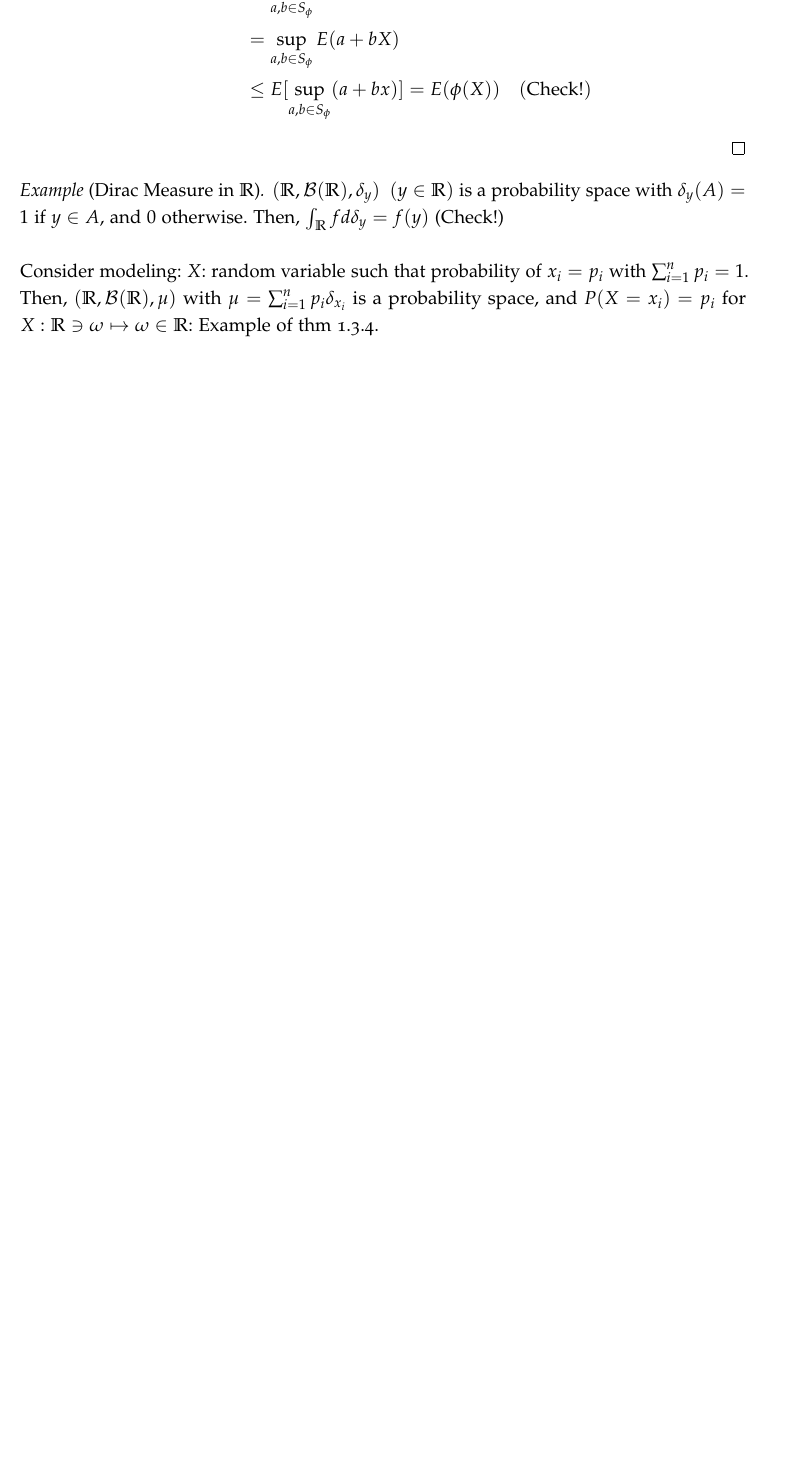
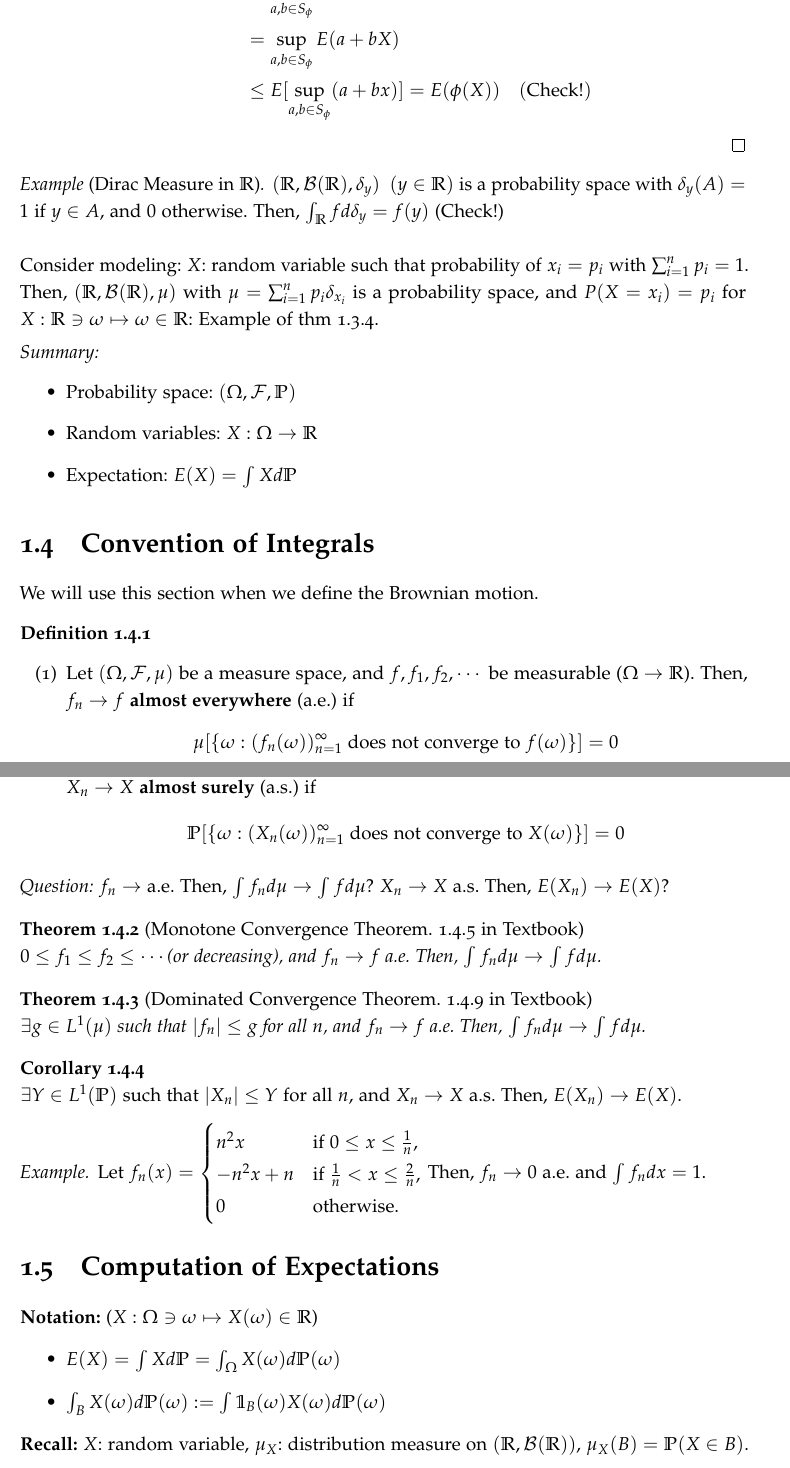
Before and after one commit to snumath/SDE, a LaTeX document (main.tex): part of page 10 of 10 before the commit and two parts of pages 10 and 11 of 13 after it, the two joined at a grey line, cut so that both start at the same text, the shorter picture padded with empty space. Compiled offline with pdfLaTeX.

Commit message:
9/12 lecture

```diff
--- a/main.tex
+++ b/main.tex
@@ -573,3 +573,81 @@ Then, $(\mathbb{R}, \mathcal{B}(\mathbb{R}), \mu)$ with $\mu = \sum_{i=1}^n p_i\
 \end{exmp}
 
 
+\textit{Summary:}
+\begin{itemize}
+\item Probability space: $(\Omega, \mathcal{F}, \mathbb{P})$
+\item Random variables: $X: \Omega \rightarrow \mathbb{R}$
+\item Expectation: $E(X) = \int Xd\mathbb{P}$
+\end{itemize}
+
+
+
+
+
+\section{Convention of Integrals}
+We will use this section when we define the Brownian motion.
+\begin{defn}
+\leavevmode
+\vspace{-6mm}
+\begin{enumerate}[label = (\arabic*)]
+\item
+Let $(\Omega, \mathcal{F}, \mu)$ be a measure space, and
+$f, f_1, f_2, \cdots$ be measurable ($\Omega \rightarrow \mathbb{R}$).
+Then, $f_n \rightarrow f$ \textbf{almost everywhere} (a.e.) if
+$$
+\mu[\{\omega:(f_n(\omega))_{n=1}^\infty \text{ does not converge to } f(\omega)\}] = 0
+$$
+
+\item
+Let ($\Omega, \mathcal{F}, \mathbb{P}$) be a probability space, $X, X_1, X_2, \cdots$ be random variables.
+Then, $X_n \rightarrow X$ \textbf{almost surely} (a.s.) if
+$$\mathbb{P}[\{\omega: (X_n(\omega))_{n=1}^\infty \text{ does not converge to } X(\omega)\}] = 0$$
+\end{enumerate}
+\end{defn}
+
+
+\textit{Question:}
+$f_n \rightarrow $ a.e. Then, $\int f_nd\mu \rightarrow \int fd\mu$?
+$X_n \rightarrow X$ a.s. Then, $E(X_n) \rightarrow E(X)$?
+
+
+\begin{thm}[Monotone Convergence Theorem. 1.4.5 in Textbook]
+$0 \leq f_1 \leq f_2 \leq \cdots$(or decreasing), and $f_n \rightarrow f$ a.e.
+Then, $\int f_nd\mu \rightarrow \int fd\mu$.
+\end{thm}
+
+\begin{thm}[Dominated Convergence Theorem. 1.4.9 in Textbook]
+$\exists g \in L^1(\mu)$ such that $|f_n| \leq g$ for all $n$, and $f_n \rightarrow f$ a.e.
+Then, $\int f_n d\mu \rightarrow \int f d\mu$.
+\end{thm}
+
+\begin{cor}
+$\exists Y \in L^1(\mathbb{P})$ such that $|X_n| \leq Y$ for all $n$, and $X_n \rightarrow X$ a.s.
+Then, $E(X_n) \rightarrow E(X)$.
+\end{cor}
+
+\begin{exmp}
+Let $f_n(x) =
+\begin{cases}
+n^2x & \text{if } 0 \leq x \leq \frac{1}{n},\\
+-n^2x + n & \text{if } \frac{1}{n} < x \leq \frac{2}{n},\\
+0 & \text{otherwise}.
+\end{cases}
+$
+Then, $f_n \rightarrow 0$ a.e. and $\int f_n dx = 1$.
+\end{exmp}
+
+\section{Computation of Expectations}
+
+\textbf{Notation:} ($X : \Omega \ni \omega \mapsto X(\omega) \in \mathbb{R}$)
+\begin{itemize}
+\item $E(X) = \int X d\mathbb{P} = \int_\Omega X(\omega) d\mathbb{P}(\omega)$
+\item $\int_B X(\omega)d\mathbb{P}(\omega) := \int \mathbb{1}_B(\omega) X(\omega) d\mathbb{P}(\omega)$
+\end{itemize}
+
+\textbf{Recall:} $X$: random variable, $\mu_X$: distribution measure on $(\mathbb{R}, \mathcal{B}(\mathbb{R}))$,
+$\mu_X(B) = \mathbb{P}(X \in B)$.
+
+
+\begin{thm}
+$g \in L^1(\mu_X)$.
```
Also changed, not shown: main.pdf, main.tex (98 more changed lines).
